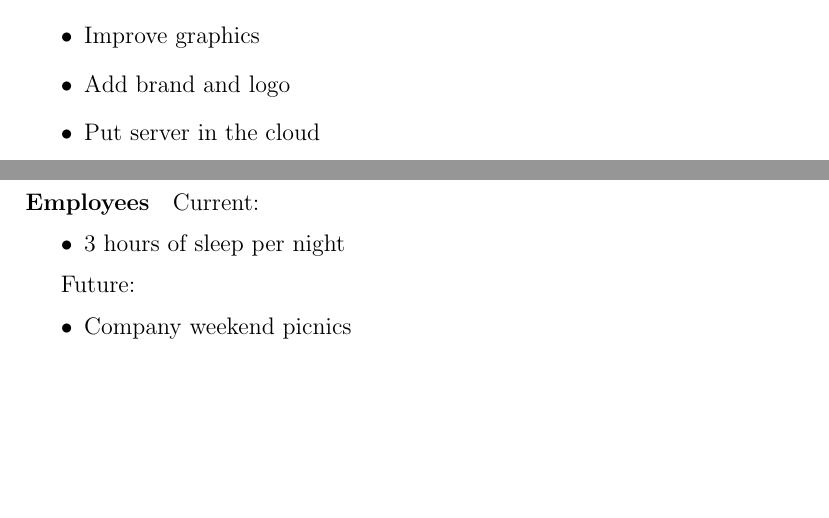
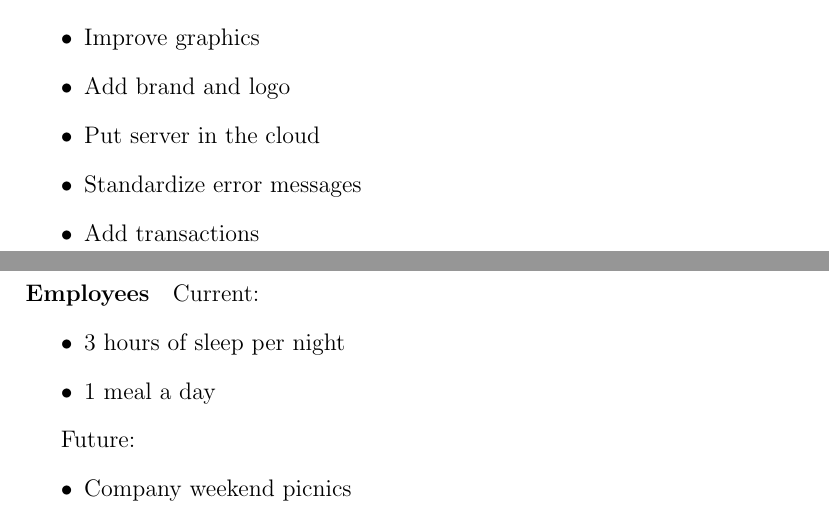
Before and after one commit to matteo-brucato/Salute, a LaTeX thesis (documentation/documentation.tex): two parts of pages 16 and 17 of 48 before the commit and two parts of pages 16 and 18 of 49 after it, joined at a grey line, cut so that both start at the same text, the shorter picture padded with empty space. Compiled offline with pdfLaTeX.

Commit message:
Working on Current Status and Future Work2

```diff
--- a/documentation/documentation.tex
+++ b/documentation/documentation.tex
@@ -171,6 +171,8 @@ Future:
 \item Improve graphics
 \item Add brand and logo
 \item Put server in the cloud
+\item Standardize error messages
+\item Add transactions
 \end{itemize}
 
 \paragraph{Security}
@@ -216,6 +218,7 @@ Future:
 Current:
 \begin{itemize}
 \item 3 hours of sleep per night
+\item 1 meal a day
 \end{itemize}
 
 Future:
```
